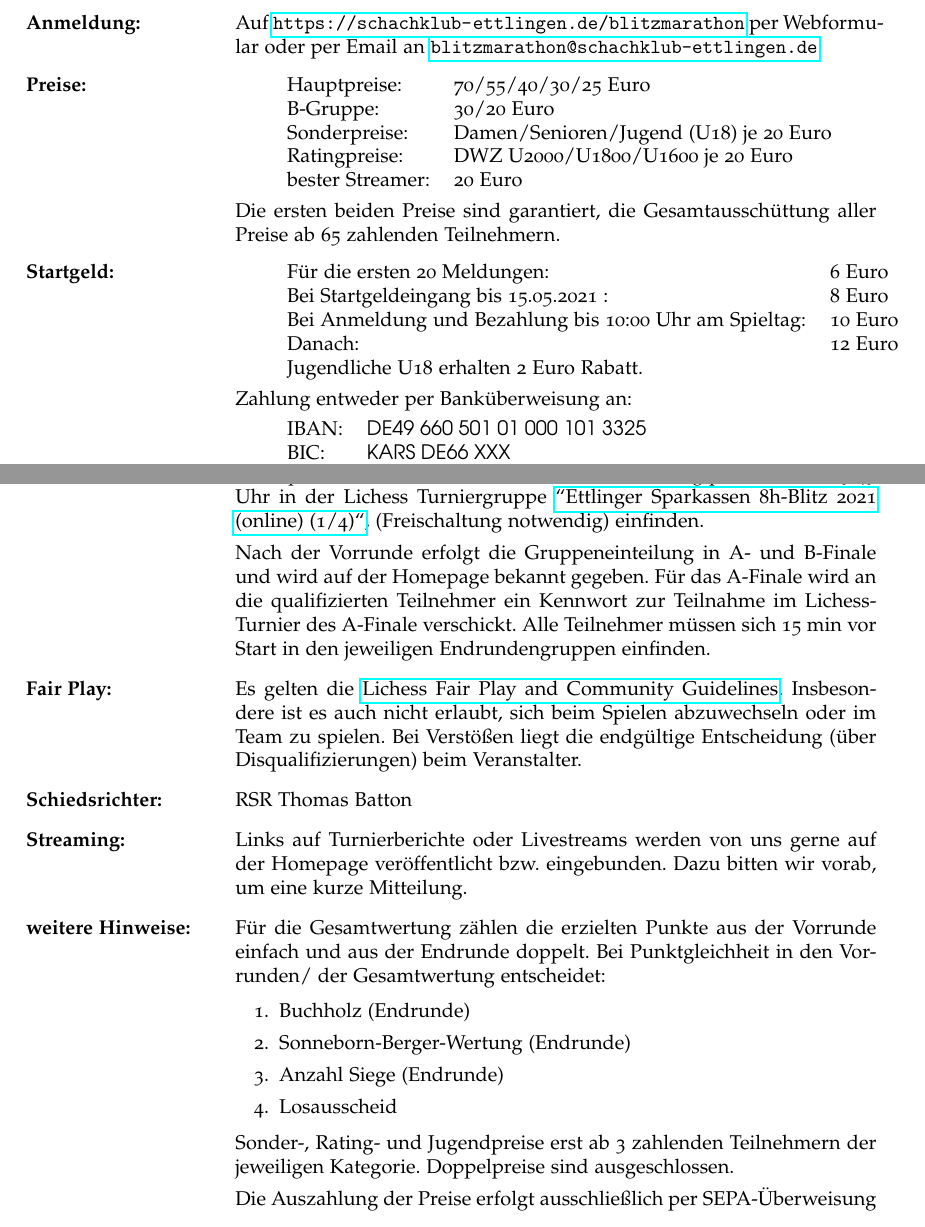
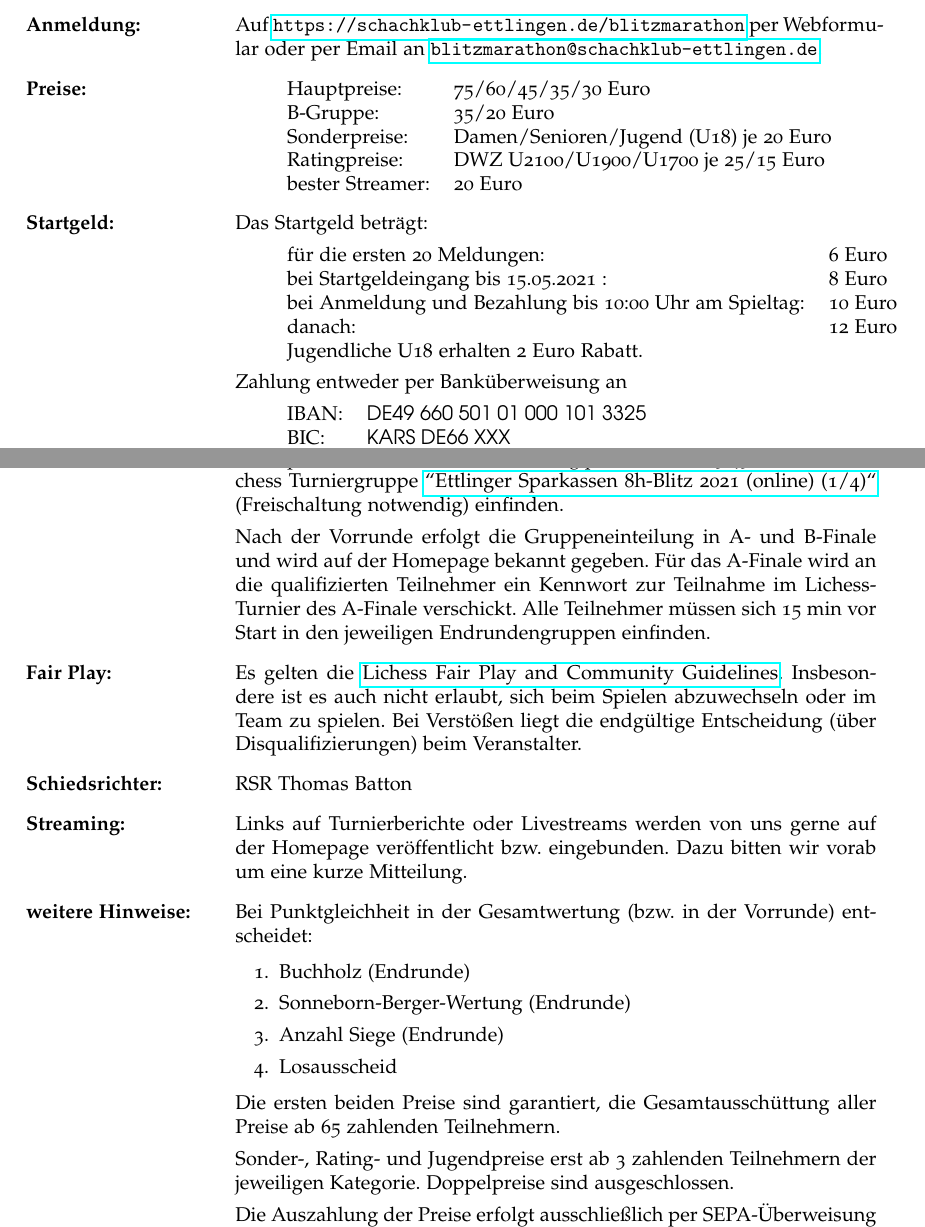
Before and after one commit to siwica/blitzmarathon-ausschreibung, a LaTeX document (ausschreibung.tex, which reads parameters.sty): two parts of pages 1 and 2 of 2, joined at a grey line, cut so that both start at the same text. Compiled offline with pdfLaTeX.

Commit message:
Slight changes in prize money + formatting issues

```diff
--- a/ausschreibung.tex
+++ b/ausschreibung.tex
@@ -60,21 +60,19 @@
     bester Streamer:   &  \specialPrizes{} Euro
   \end{tabular}
 
-  Die ersten beiden Preise sind garantiert, die Gesamtausschüttung
-  aller Preise ab \prizesGuaranteedMinParaticipants{} zahlenden
-  Teilnehmern.
-
 \item[Startgeld:]
 
+  Das Startgeld beträgt:
+
   \hspace{2em}\begin{tabular}[t]{ll}
-  Für die ersten 20 Meldungen:                              & 6 Euro \\
-  Bei Startgeldeingang bis \dateDiff{tournamentDate}{-7}:   & 8 Euro \\
-  Bei Anmeldung und Bezahlung bis 10:00 Uhr am Spieltag:    & 10 Euro \\
-  Danach:                                                   & 12 Euro \\
+  für die ersten 20 Meldungen:                              & 6 Euro \\
+  bei Startgeldeingang bis \dateDiff{tournamentDate}{-7}:   & 8 Euro \\
+  bei Anmeldung und Bezahlung bis 10:00 Uhr am Spieltag:    & 10 Euro \\
+  danach:                                                   & 12 Euro \\
   Jugendliche U18 erhalten 2 Euro Rabatt.
   \end{tabular}
 
-  Zahlung entweder per Banküberweisung an:
+  Zahlung entweder per Banküberweisung an
 
   \hspace{2em}\begin{tabular}[t]{ll}
     IBAN: & \bankFormat{\IBAN} \\
@@ -97,10 +95,10 @@
     ca. 22:00       &  Ende Turnier
   \end{tabular}
 
-  Alle Spieler müssen sich voranmeldet am Turniertag pünktlich bis
-  13:45 Uhr in der Lichess Turniergruppe
-  \href{\lichessTournamentTeamURL}{``\tournamentName``},
-  (Freischaltung notwendig) einfinden.
+  Alle Spieler müssen sich am Turniertag pünktlich bis 13:45 Uhr in
+  der Lichess Turniergruppe
+  \href{\lichessTournamentTeamURL}{``\tournamentName``} (Freischaltung
+  notwendig) einfinden.
 
   Nach der Vorrunde erfolgt die Gruppeneinteilung in A- und B-Finale
   und wird auf der Homepage bekannt gegeben. Für das A-Finale wird an
@@ -123,16 +121,19 @@
 \item[Streaming:]
 
   Links auf Turnierberichte oder Livestreams werden von uns gerne auf
-  der Homepage veröffentlicht bzw. eingebunden. Dazu bitten wir vorab,
+  der Homepage veröffentlicht bzw. eingebunden. Dazu bitten wir vorab
   um eine kurze Mitteilung.
 
 \item[weitere Hinweise:]
 
-  Für die Gesamtwertung zählen die erzielten Punkte aus der Vorrunde
-  einfach und aus der Endrunde doppelt.  Bei Punktgleichheit in den
-  Vorrunden/ der Gesamtwertung entscheidet:
+  Bei Punktgleichheit in der Gesamtwertung (bzw. in der Vorrunde)
+  entscheidet:
 
   \enum{\tiebreak}
+
+  Die ersten beiden Preise sind garantiert, die Gesamtausschüttung
+  aller Preise ab \prizesGuaranteedMinParaticipants{} zahlenden
+  Teilnehmern.
 
   Sonder-, Rating- und Jugendpreise erst ab
   \specialPrizesGuaranteedMinParaticipants{} zahlenden Teilnehmern der
--- a/parameters.sty
+++ b/parameters.sty
@@ -44,13 +44,13 @@
 \newcommand\paypalEmail{paypal@schachklub-ettlingen.de}
 
 % Prizes
-\newcommand\prizesTournamentA{70, 55, 40, 30, 25}
-\newcommand\prizesTournamentB{30, 20}
+\newcommand\prizesTournamentA{75, 60, 45, 35, 30}
+\newcommand\prizesTournamentB{35, 20}
 
 \newcommand\specialPrizesCateries{Damen, Senioren, Jugend (U18)}
 \newcommand\specialPrizes{20}
-\newcommand\ratingPriceCategories{U2000, U1800, U1600}
-\newcommand\ratingPrices{20}
+\newcommand\ratingPriceCategories{U2100, U1900, U1700}
+\newcommand\ratingPrices{25/15}
 
 \newcommand\prizesGuaranteedMinParaticipants{65}
 \newcommand\specialPrizesGuaranteedMinParaticipants{3}
```
